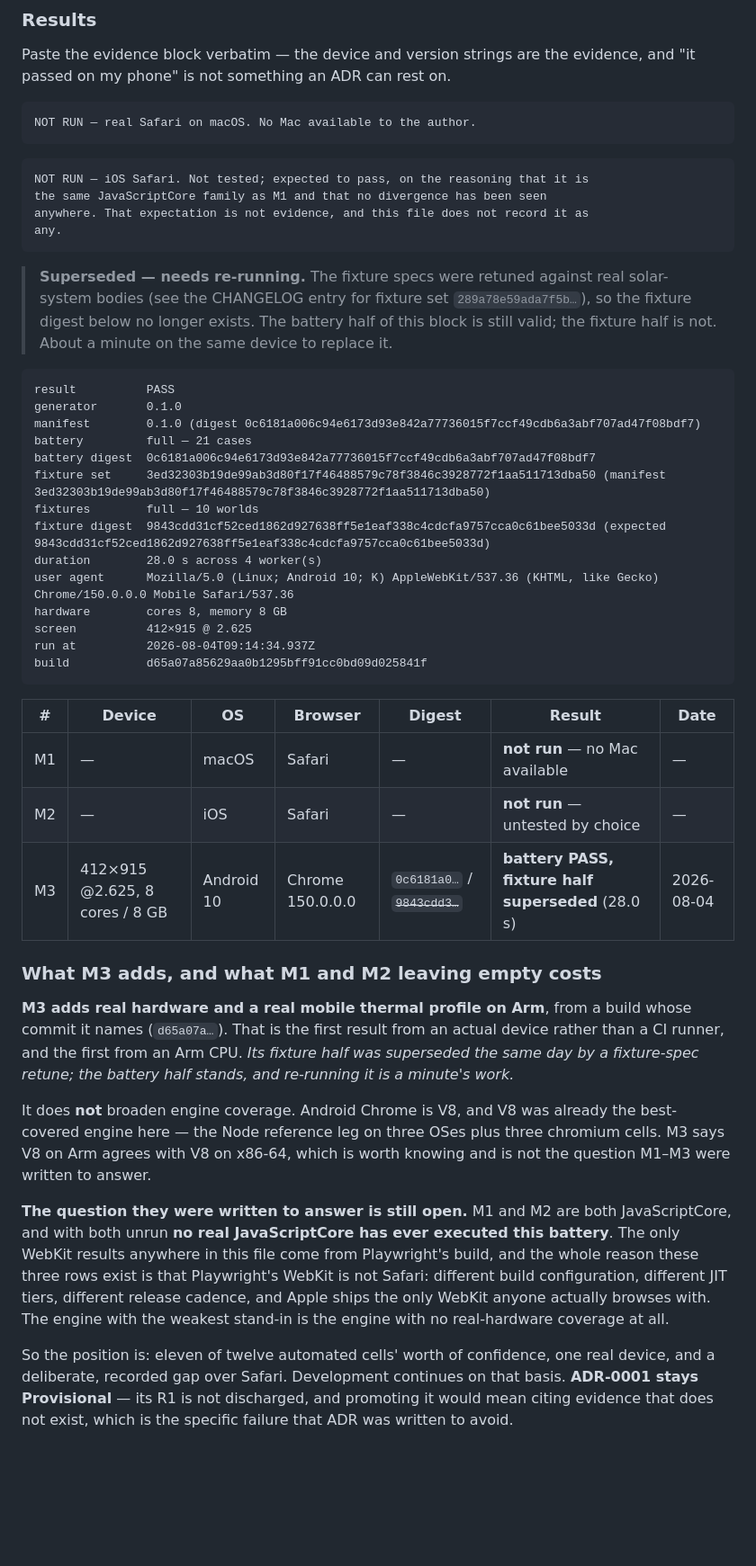
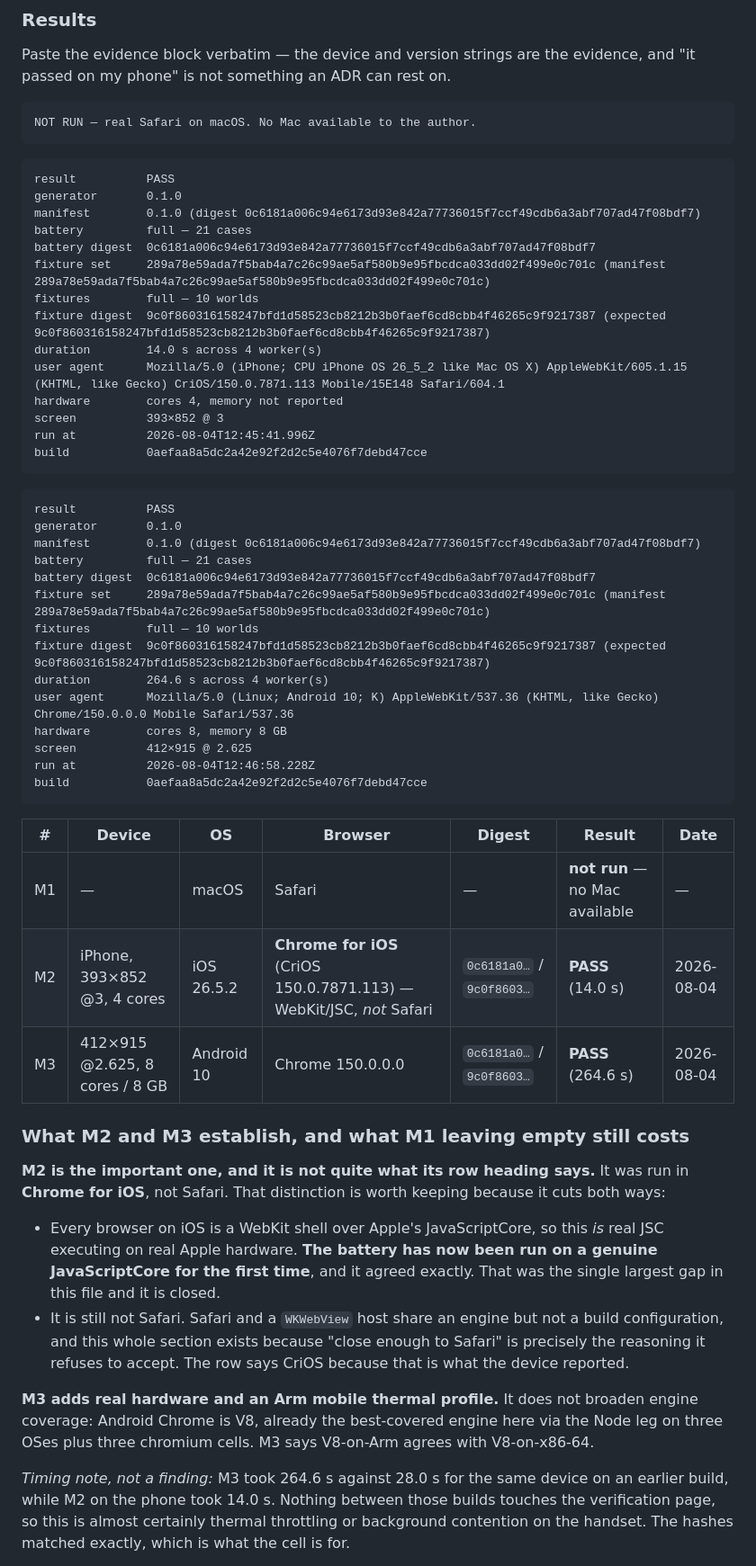
Before and after one commit to gjstockham/traveller-mainworld, a Markdown page: docs/evidence/wp4-manual-checks.md, the part around one of its changes. Shown at 90% size. GitHub-like rendering; blank space fills up the shorter version.

Commit message:
Record M2 and M3 green: JavaScriptCore exercised for the first time
Both re-run against fixture set 289a78e5... and digest 9c0f8603..., both exact.

M2 is the significant one and its row now says what the device reported rather
than what was intended: the user agent is CriOS/150, so it ran in Chrome for
iOS, not Safari. That cuts both ways and both are recorded. Every iOS browser is
a WebKit shell over Apple's JavaScriptCore, so this is real JSC on real Apple
hardware and the battery has now been run on a genuine JavaScriptCore for the
first time - the single largest gap in that file, closed. It is still not
Safari, and this section exists precisely because 'close enough to Safari' is
the reasoning it refuses to accept.

M3 adds Arm hardware but not engine coverage; Android Chrome is V8, already the
best-covered engine here. Its 264.6 s against 28.0 s on an earlier build is
noted as throttling rather than a finding - nothing between those builds touches
the verification page, and the hashes matched exactly.

M1 stays empty, and the file now states plainly that whether ADR-0001 can be
promoted on that is a judgement call rather than a fact. R1 as written asks for
M1-M3. Amending it to treat M2 as discharging the JavaScriptCore question is a
legitimate decision; making it quietly by declaring the criteria met while the
row is blank is the failure that ADR opens by refusing to commit.

````diff
--- a/docs/evidence/wp4-manual-checks.md
+++ b/docs/evidence/wp4-manual-checks.md
@@ -210,67 +210,69 @@ NOT RUN — real Safari on macOS. No Mac available to the author.
 
 <!-- M2 -->
 ```
-NOT RUN — iOS Safari. Not tested; expected to pass, on the reasoning that it is
-the same JavaScriptCore family as M1 and that no divergence has been seen
-anywhere. That expectation is not evidence, and this file does not record it as
-any.
+result          PASS
+generator       0.1.0
+manifest        0.1.0 (digest 0c6181a006c94e6173d93e842a77736015f7ccf49cdb6a3abf707ad47f08bdf7)
+battery         full — 21 cases
+battery digest  0c6181a006c94e6173d93e842a77736015f7ccf49cdb6a3abf707ad47f08bdf7
+fixture set     289a78e59ada7f5bab4a7c26c99ae5af580b9e95fbcdca033dd02f499e0c701c (manifest 289a78e59ada7f5bab4a7c26c99ae5af580b9e95fbcdca033dd02f499e0c701c)
+fixtures        full — 10 worlds
+fixture digest  9c0f860316158247bfd1d58523cb8212b3b0faef6cd8cbb4f46265c9f9217387 (expected 9c0f860316158247bfd1d58523cb8212b3b0faef6cd8cbb4f46265c9f9217387)
+duration        14.0 s across 4 worker(s)
+user agent      Mozilla/5.0 (iPhone; CPU iPhone OS 26_5_2 like Mac OS X) AppleWebKit/605.1.15 (KHTML, like Gecko) CriOS/150.0.7871.113 Mobile/15E148 Safari/604.1
+hardware        cores 4, memory not reported
+screen          393×852 @ 3
+run at          2026-08-04T12:45:41.996Z
+build           0aefaa8a5dc2a42e92f2d2c5e4076f7debd47cce
 ```
 
 <!-- M3 -->
-> **Superseded — needs re-running.** The fixture specs were retuned against real
-> solar-system bodies (see the CHANGELOG entry for fixture set
-> `289a78e59ada7f5b…`), so the fixture digest below no longer exists. The battery
-> half of this block is still valid; the fixture half is not. About a minute on
-> the same device to replace it.
-
 ```
 result          PASS
 generator       0.1.0
 manifest        0.1.0 (digest 0c6181a006c94e6173d93e842a77736015f7ccf49cdb6a3abf707ad47f08bdf7)
 battery         full — 21 cases
 battery digest  0c6181a006c94e6173d93e842a77736015f7ccf49cdb6a3abf707ad47f08bdf7
-fixture set     3ed32303b19de99ab3d80f17f46488579c78f3846c3928772f1aa511713dba50 (manifest 3ed32303b19de99ab3d80f17f46488579c78f3846c3928772f1aa511713dba50)
+fixture set     289a78e59ada7f5bab4a7c26c99ae5af580b9e95fbcdca033dd02f499e0c701c (manifest 289a78e59ada7f5bab4a7c26c99ae5af580b9e95fbcdca033dd02f499e0c701c)
 fixtures        full — 10 worlds
-fixture digest  9843cdd31cf52ced1862d927638ff5e1eaf338c4cdcfa9757cca0c61bee5033d (expected 9843cdd31cf52ced1862d927638ff5e1eaf338c4cdcfa9757cca0c61bee5033d)
-duration        28.0 s across 4 worker(s)
+fixture digest  9c0f860316158247bfd1d58523cb8212b3b0faef6cd8cbb4f46265c9f9217387 (expected 9c0f860316158247bfd1d58523cb8212b3b0faef6cd8cbb4f46265c9f9217387)
+duration        264.6 s across 4 worker(s)
 user agent      Mozilla/5.0 (Linux; Android 10; K) AppleWebKit/537.36 (KHTML, like Gecko) Chrome/150.0.0.0 Mobile Safari/537.36
 hardware        cores 8, memory 8 GB
 screen          412×915 @ 2.625
-run at          2026-08-04T09:14:34.937Z
-build           d65a07a85629aa0b1295bff91cc0bd09d025841f
+run at          2026-08-04T12:46:58.228Z
+build           0aefaa8a5dc2a42e92f2d2c5e4076f7debd47cce
 ```
 
 | # | Device | OS | Browser | Digest | Result | Date |
 |---|---|---|---|---|---|---|
 | M1 | — | macOS | Safari | — | **not run** — no Mac available | — |
-| M2 | — | iOS | Safari | — | **not run** — untested by choice | — |
-| M3 | 412×915 @2.625, 8 cores / 8 GB | Android 10 | Chrome 150.0.0.0 | `0c6181a0…` / ~~`9843cdd3…`~~ | **battery PASS, fixture half superseded** (28.0 s) | 2026-08-04 |
+| M2 | iPhone, 393×852 @3, 4 cores | iOS 26.5.2 | **Chrome for iOS** (CriOS 150.0.7871.113) — WebKit/JSC, *not* Safari | `0c6181a0…` / `9c0f8603…` | **PASS** (14.0 s) | 2026-08-04 |
+| M3 | 412×915 @2.625, 8 cores / 8 GB | Android 10 | Chrome 150.0.0.0 | `0c6181a0…` / `9c0f8603…` | **PASS** (264.6 s) | 2026-08-04 |
 
-### What M3 adds, and what M1 and M2 leaving empty costs
+### What M2 and M3 establish, and what M1 leaving empty still costs
 
-**M3 adds real hardware and a real mobile thermal profile on Arm**, from a build
-whose commit it names (`d65a07a…`). That is the first result from an actual
-device rather than a CI runner, and the first from an Arm CPU. *Its fixture half
-was superseded the same day by a fixture-spec retune; the battery half stands,
-and re-running it is a minute's work.*
+**M2 is the important one, and it is not quite what its row heading says.** It
+was run in **Chrome for iOS**, not Safari. That distinction is worth keeping
+because it cuts both ways:
 
-It does **not** broaden engine coverage. Android Chrome is V8, and V8 was
-already the best-covered engine here — the Node reference leg on three OSes plus
-three chromium cells. M3 says V8 on Arm agrees with V8 on x86-64, which is worth
-knowing and is not the question M1–M3 were written to answer.
+- Every browser on iOS is a WebKit shell over Apple's JavaScriptCore, so this
+  *is* real JSC executing on real Apple hardware. **The battery has now been run
+  on a genuine JavaScriptCore for the first time**, and it agreed exactly. That
+  was the single largest gap in this file and it is closed.
+- It is still not Safari. Safari and a `WKWebView` host share an engine but not
+  a build configuration, and this whole section exists because "close enough to
+  Safari" is precisely the reasoning it refuses to accept. The row says CriOS
+  because that is what the device reported.
 
-**The question they were written to answer is still open.** M1 and M2 are both
-JavaScriptCore, and with both unrun **no real JavaScriptCore has ever executed
-this battery**. The only WebKit results anywhere in this file come from
-Playwright's build, and the whole reason these three rows exist is that
-Playwright's WebKit is not Safari: different build configuration, different JIT
-tiers, different release cadence, and Apple ships the only WebKit anyone
-actually browses with. The engine with the weakest stand-in is the engine with
-no real-hardware coverage at all.
+**M3 adds real hardware and an Arm mobile thermal profile.** It does not broaden
+engine coverage: Android Chrome is V8, already the best-covered engine here via
+the Node leg on three OSes plus three chromium cells. M3 says V8-on-Arm agrees
+with V8-on-x86-64.
 
-So the position is: eleven of twelve automated cells' worth of confidence, one
-real device, and a deliberate, recorded gap over Safari. Development continues
-on that basis. **ADR-0001 stays Provisional** — its R1 is not discharged, and
-promoting it would mean citing evidence that does not exist, which is the
-specific failure that ADR was written to avoid.
+*Timing note, not a finding:* M3 took 264.6 s against 28.0 s for the same device
+on an earlier build, while M2 on the phone took 14.0 s. Nothing between those
+builds touches the verification page, so this is almost certainly thermal
+throttling or background contention on the handset. The hashes matched exactly,
+which is what the cell is for.
 
````
Also changed, not shown: other parts of docs/evidence/wp4-manual-checks.md (+15 -4 lines).
